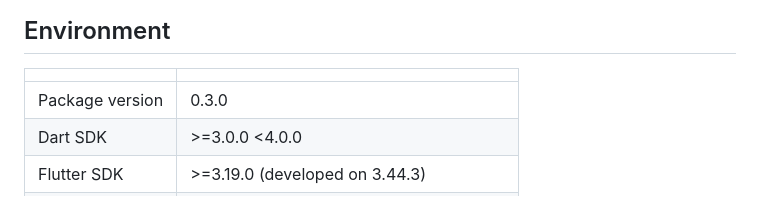
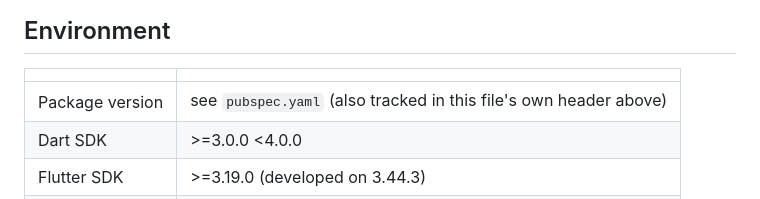
Before and after one commit to zionmedianetwork/zmedia_player, a Markdown page: PLAN.md, the part around the change. GitHub-like rendering.

```diff
--- a/PLAN.md
+++ b/PLAN.md
@@ -50,7 +50,7 @@ on ExoPlayer (Android) and AVPlayer (iOS) behind a single Dart API.
 
 | | |
 |---|---|
-| Package version | 0.3.0 |
+| Package version | see `pubspec.yaml` (also tracked in this file's own header above) |
 | Dart SDK | >=3.0.0 <4.0.0 |
 | Flutter SDK | >=3.19.0 (developed on 3.44.3) |
 | iOS | 13.0+ |
```
Also changed, not shown: CHANGELOG.md (+0 -11 lines), CLAUDE.md (+2 -1 lines).
